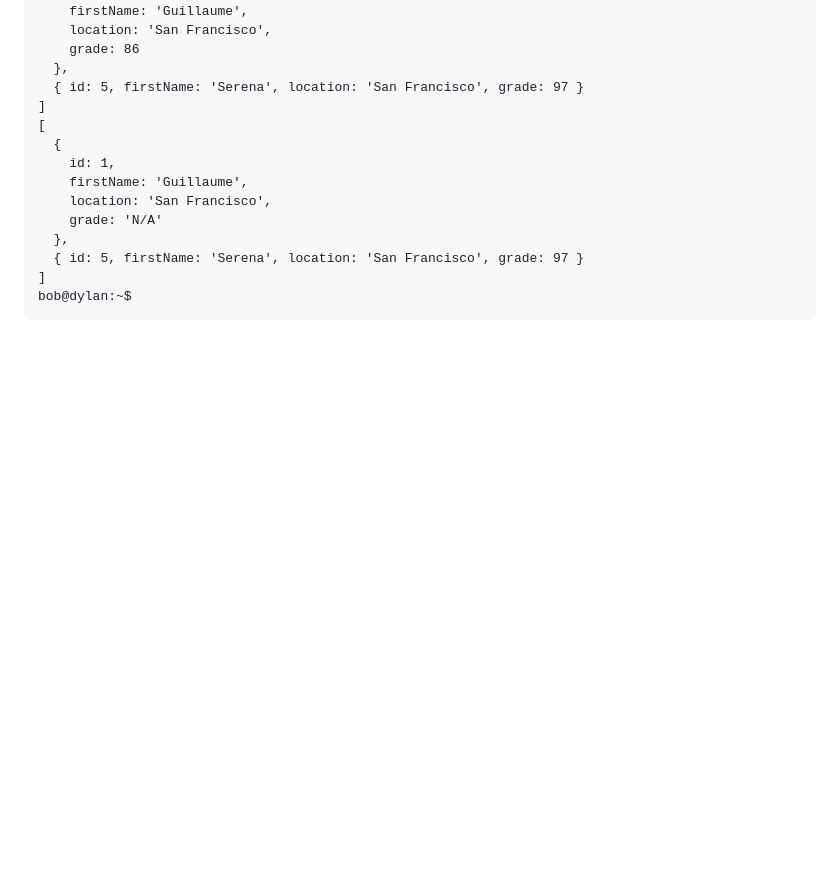
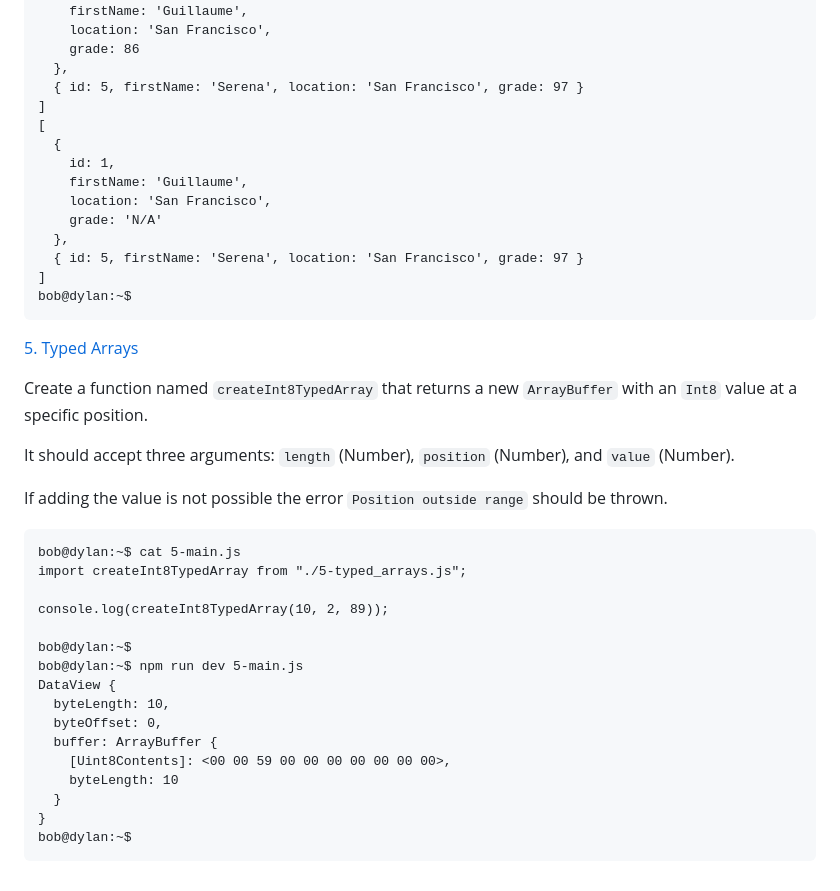
Before and after one commit to samuelselasi/alx-backend-javascript, a Markdown page: 0x03-ES6_data_manipulation/README.md, the part around the change. Drawn GitHub-style; blank space fills up the shorter version.

Commit message:
Update README.md with details of task 5

````diff
--- a/0x03-ES6_data_manipulation/README.md
+++ b/0x03-ES6_data_manipulation/README.md
@@ -274,3 +274,29 @@ bob@dylan:~$ npm run dev 4-main.js
 ]
 bob@dylan:~$
 ```
+
+[5. Typed Arrays](./5-typed_arrays.js)
+
+Create a function named `createInt8TypedArray` that returns a new `ArrayBuffer` with an `Int8` value at a specific position.
+
+It should accept three arguments: `length` (Number), `position` (Number), and `value` (Number).
+
+If adding the value is not possible the error `Position outside range` should be thrown.
+```
+bob@dylan:~$ cat 5-main.js
+import createInt8TypedArray from "./5-typed_arrays.js";
+
+console.log(createInt8TypedArray(10, 2, 89));
+
+bob@dylan:~$
+bob@dylan:~$ npm run dev 5-main.js
+DataView {
+  byteLength: 10,
+  byteOffset: 0,
+  buffer: ArrayBuffer {
+    [Uint8Contents]: <00 00 59 00 00 00 00 00 00 00>,
+    byteLength: 10
+  }
+}
+bob@dylan:~$
+```
````
